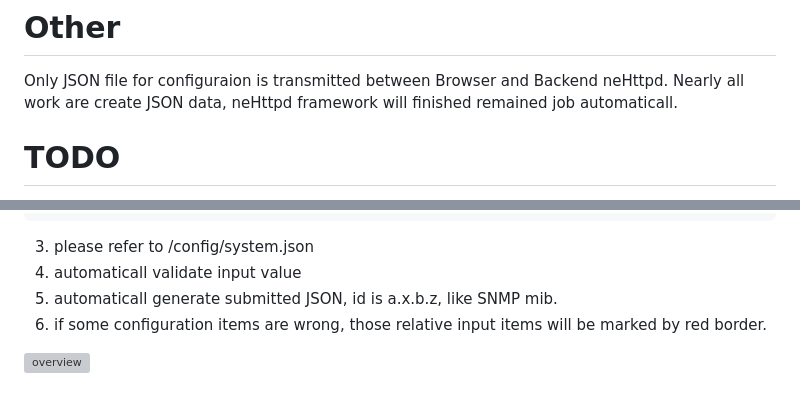
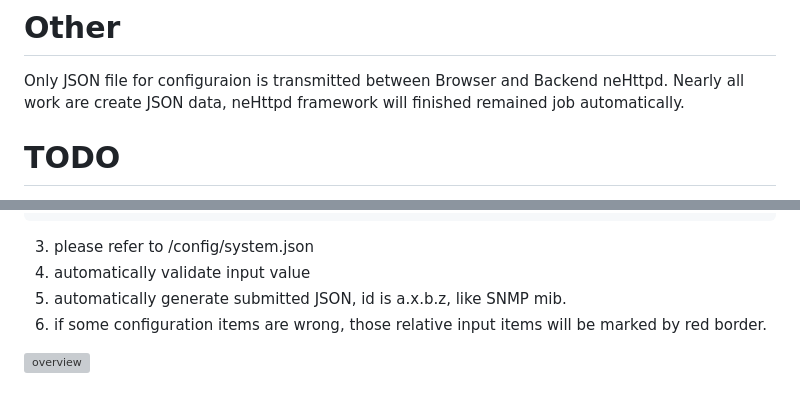
Before and after one commit to lst1975/neHttpd, a Markdown page: README.md, 2 parts joined by grey strips. Drawn GitHub-style; grey boxes are pictures that could not be loaded.

````diff
--- a/README.md
+++ b/README.md
@@ -18,7 +18,7 @@ Embedded HTTP Server for Web Configuraion Framwork
 # Other
    Only JSON file for configuraion is transmitted between Browser and Backend neHttpd.
    Nearly all work are create JSON data, neHttpd framework will finished remained job
-   automaticall.
+   automatically.
 
 # TODO
    1. automatically convert between JSON and C structure
@@ -48,8 +48,8 @@ Embedded HTTP Server for Web Configuraion Framwork
    }
    ```
    3. please refer to /config/system.json
-   4. automaticall validate input value
-   5. automaticall generate submitted JSON, id is a.x.b.z, like SNMP mib.
+   4. automatically validate input value
+   5. automatically generate submitted JSON, id is a.x.b.z, like SNMP mib.
    6. if some configuration items are wrong, those relative input items will be marked by red border.
 
    ![overview](https://github.com/user-attachments/assets/a748ba6b-4085-4be5-bcb7-81caa9be568b)
````
